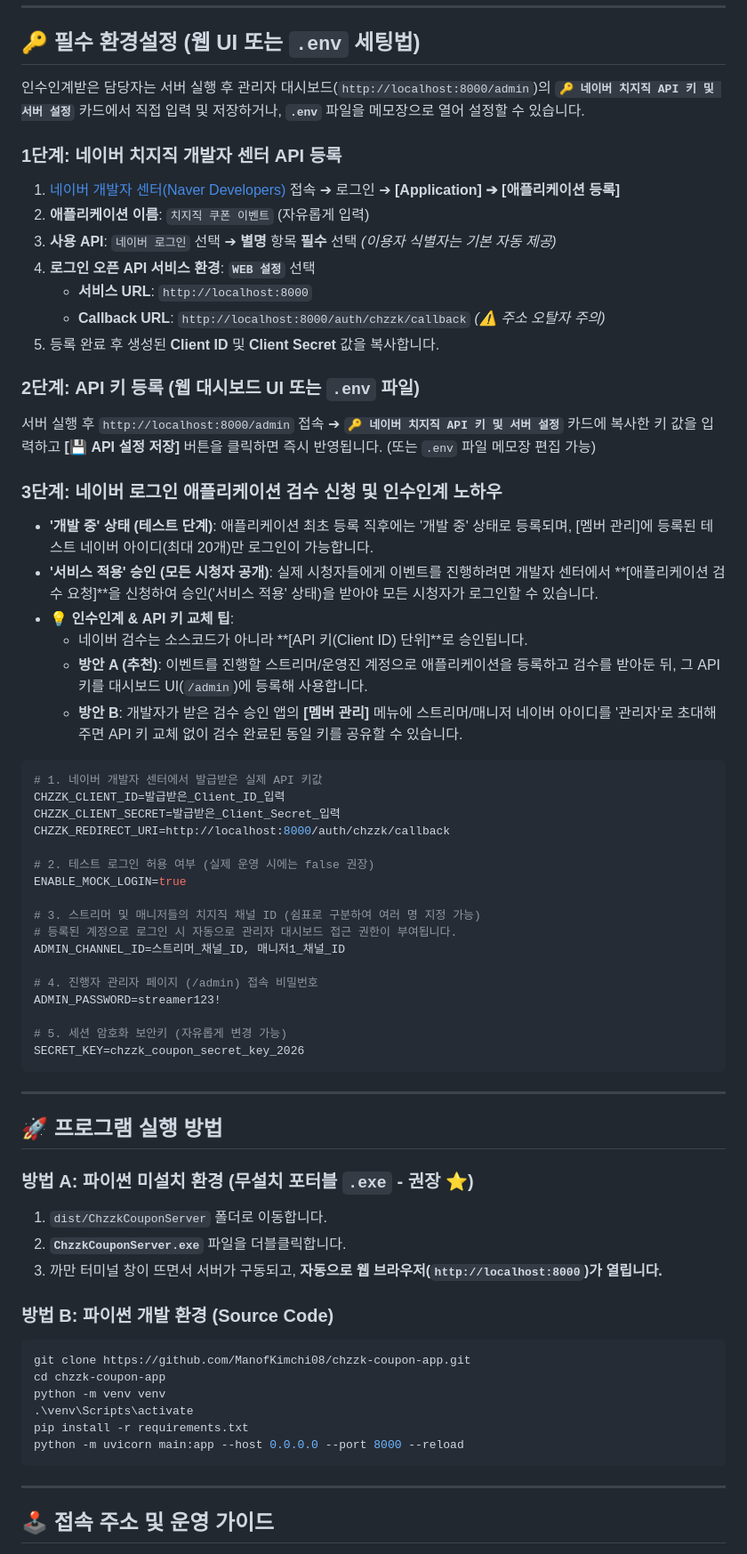
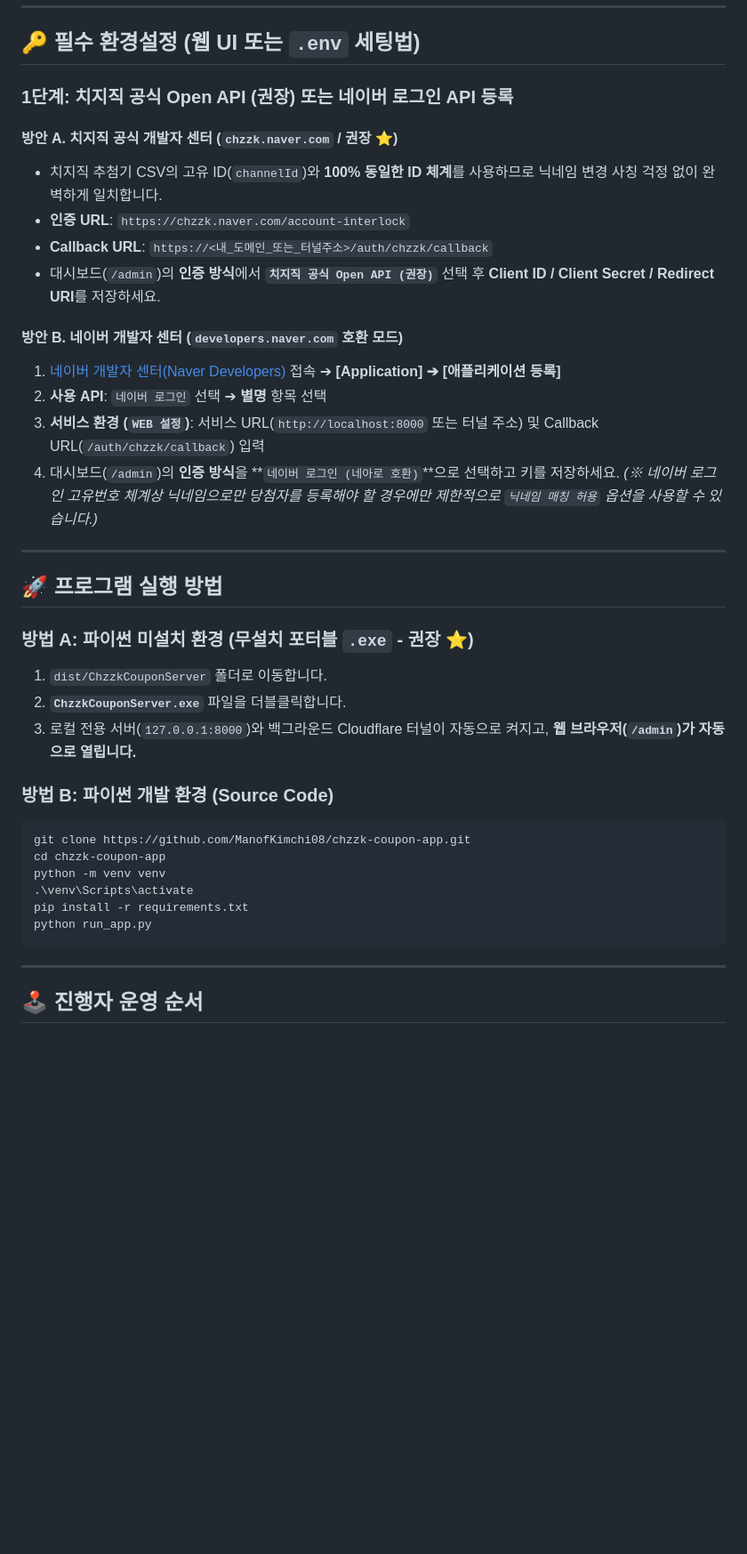
Before and after one commit to ManofKimchi08/chzzk-coupon-app, a Markdown page: README.md, the part around one of its changes. Shown at 89% size. GitHub-like rendering; blank space fills up the shorter version.

````diff
--- a/README.md
+++ b/README.md
@@ -56,47 +58,19 @@ chzzk-coupon-app/
 
 ## 🔑 필수 환경설정 (웹 UI 또는 `.env` 세팅법)
 
-인수인계받은 담당자는 서버 실행 후 관리자 대시보드(`http://localhost:8000/admin`)의 **`🔑 네이버 치지직 API 키 및 서버 설정`** 카드에서 직접 입력 및 저장하거나, **`.env`** 파일을 메모장으로 열어 설정할 수 있습니다.
+### 1단계: 치지직 공식 Open API (권장) 또는 네이버 로그인 API 등록
 
-### 1단계: 네이버 치지직 개발자 센터 API 등록
-1. [네이버 개발자 센터(Naver Developers)](https://developers.naver.com/) 접속 ➔ 로그인 ➔ **[Application] ➔ [애플리케이션 등록]**
-2. **애플리케이션 이름**: `치지직 쿠폰 이벤트` (자유롭게 입력)
-3. **사용 API**: `네이버 로그인` 선택 ➔ **별명** 항목 **필수** 선택 *(이용자 식별자는 기본 자동 제공)*
-4. **로그인 오픈 API 서비스 환경**: **`WEB 설정`** 선택
-   - **서비스 URL**: `http://localhost:8000`
-   - **Callback URL**: `http://localhost:8000/auth/chzzk/callback` *(⚠️ 주소 오탈자 주의)*
-5. 등록 완료 후 생성된 **Client ID** 및 **Client Secret** 값을 복사합니다.
+#### 방안 A. 치지직 공식 개발자 센터 (`chzzk.naver.com` / 권장 ⭐)
+- 치지직 추첨기 CSV의 고유 ID(`channelId`)와 **100% 동일한 ID 체계**를 사용하므로 닉네임 변경 사칭 걱정 없이 완벽하게 일치합니다.
+- **인증 URL**: `https://chzzk.naver.com/account-interlock`
+- **Callback URL**: `https://<내_도메인_또는_터널주소>/auth/chzzk/callback`
+- 대시보드(`/admin`)의 **인증 방식**에서 **`치지직 공식 Open API (권장)`** 선택 후 **Client ID / Client Secret / Redirect URI**를 저장하세요.
 
-### 2단계: API 키 등록 (웹 대시보드 UI 또는 `.env` 파일)
-서버 실행 후 `http://localhost:8000/admin` 접속 ➔ **`🔑 네이버 치지직 API 키 및 서버 설정`** 카드에 복사한 키 값을 입력하고 **[💾 API 설정 저장]** 버튼을 클릭하면 즉시 반영됩니다. (또는 `.env` 파일 메모장 편집 가능)
-
-### 3단계: 네이버 로그인 애플리케이션 검수 신청 및 인수인계 노하우
-- **'개발 중' 상태 (테스트 단계)**: 애플리케이션 최초 등록 직후에는 '개발 중' 상태로 등록되며, [멤버 관리]에 등록된 테스트 네이버 아이디(최대 20개)만 로그인이 가능합니다.
-- **'서비스 적용' 승인 (모든 시청자 공개)**: 실제 시청자들에게 이벤트를 진행하려면 개발자 센터에서 **[애플리케이션 검수 요청]**을 신청하여 승인('서비스 적용' 상태)을 받아야 모든 시청자가 로그인할 수 있습니다.
-- **💡 인수인계 & API 키 교체 팁**:
-  - 네이버 검수는 소스코드가 아니라 **[API 키(Client ID) 단위]**로 승인됩니다.
-  - **방안 A (추천)**: 이벤트를 진행할 스트리머/운영진 계정으로 애플리케이션을 등록하고 검수를 받아둔 뒤, 그 API 키를 대시보드 UI(`/admin`)에 등록해 사용합니다.
-  - **방안 B**: 개발자가 받은 검수 승인 앱의 **[멤버 관리]** 메뉴에 스트리머/매니저 네이버 아이디를 '관리자'로 초대해 주면 API 키 교체 없이 검수 완료된 동일 키를 공유할 수 있습니다.
-
-```env
-# 1. 네이버 개발자 센터에서 발급받은 실제 API 키값
-CHZZK_CLIENT_ID=발급받은_Client_ID_입력
-CHZZK_CLIENT_SECRET=발급받은_Client_Secret_입력
-CHZZK_REDIRECT_URI=http://localhost:8000/auth/chzzk/callback
-
-# 2. 테스트 로그인 허용 여부 (실제 운영 시에는 false 권장)
-ENABLE_MOCK_LOGIN=true
-
-# 3. 스트리머 및 매니저들의 치지직 채널 ID (쉼표로 구분하여 여러 명 지정 가능)
-# 등록된 계정으로 로그인 시 자동으로 관리자 대시보드 접근 권한이 부여됩니다.
-ADMIN_CHANNEL_ID=스트리머_채널_ID, 매니저1_채널_ID
-
-# 4. 진행자 관리자 페이지 (/admin) 접속 비밀번호
-ADMIN_PASSWORD=streamer123!
-
-# 5. 세션 암호화 보안키 (자유롭게 변경 가능)
-SECRET_KEY=chzzk_coupon_secret_key_2026
-```
+#### 방안 B. 네이버 개발자 센터 (`developers.naver.com` 호환 모드)
+1. [네이버 개발자 센터(Naver Developers)](https://developers.naver.com/) 접속 ➔ **[Application] ➔ [애플리케이션 등록]**
+2. **사용 API**: `네이버 로그인` 선택 ➔ **별명** 항목 선택
+3. **서비스 환경 (`WEB 설정`)**: 서비스 URL(`http://localhost:8000` 또는 터널 주소) 및 Callback URL(`/auth/chzzk/callback`) 입력
+4. 대시보드(`/admin`)의 **인증 방식**을 **`네이버 로그인 (네아로 호환)`**으로 선택하고 키를 저장하세요. *(※ 네이버 로그인 고유번호 체계상 닉네임으로만 당첨자를 등록해야 할 경우에만 제한적으로 `닉네임 매칭 허용` 옵션을 사용할 수 있습니다.)*
 
 ---
 
@@ -105,7 +79,7 @@ SECRET_KEY=chzzk_coupon_secret_key_2026
 ### 방법 A: 파이썬 미설치 환경 (무설치 포터블 `.exe` - 권장 ⭐)
 1. `dist/ChzzkCouponServer` 폴더로 이동합니다.
 2. **`ChzzkCouponServer.exe`** 파일을 더블클릭합니다.
-3. 까만 터미널 창이 뜨면서 서버가 구동되고, **자동으로 웹 브라우저(`http://localhost:8000`)가 열립니다.**
+3. 로컬 전용 서버(`127.0.0.1:8000`)와 백그라운드 Cloudflare 터널이 자동으로 켜지고, **웹 브라우저(`/admin`)가 자동으로 열립니다.**
 
 ### 방법 B: 파이썬 개발 환경 (Source Code)
 ```bash
@@ -114,10 +88,10 @@ cd chzzk-coupon-app
 python -m venv venv
 .\venv\Scripts\activate
 pip install -r requirements.txt
-python -m uvicorn main:app --host 0.0.0.0 --port 8000 --reload
+python run_app.py
 ```
 
 ---
 
-## 🕹️ 접속 주소 및 운영 가이드
+## 🕹️ 진행자 운영 순서
 
````
Also changed, not shown: other parts of README.md (+29 -57 lines), docs/screenshots/02_coupon_claimed.png, docs/screenshots/03_admin_dashboard.png, docs/screenshots/04_unauthorized_user.png, 9 other files.
